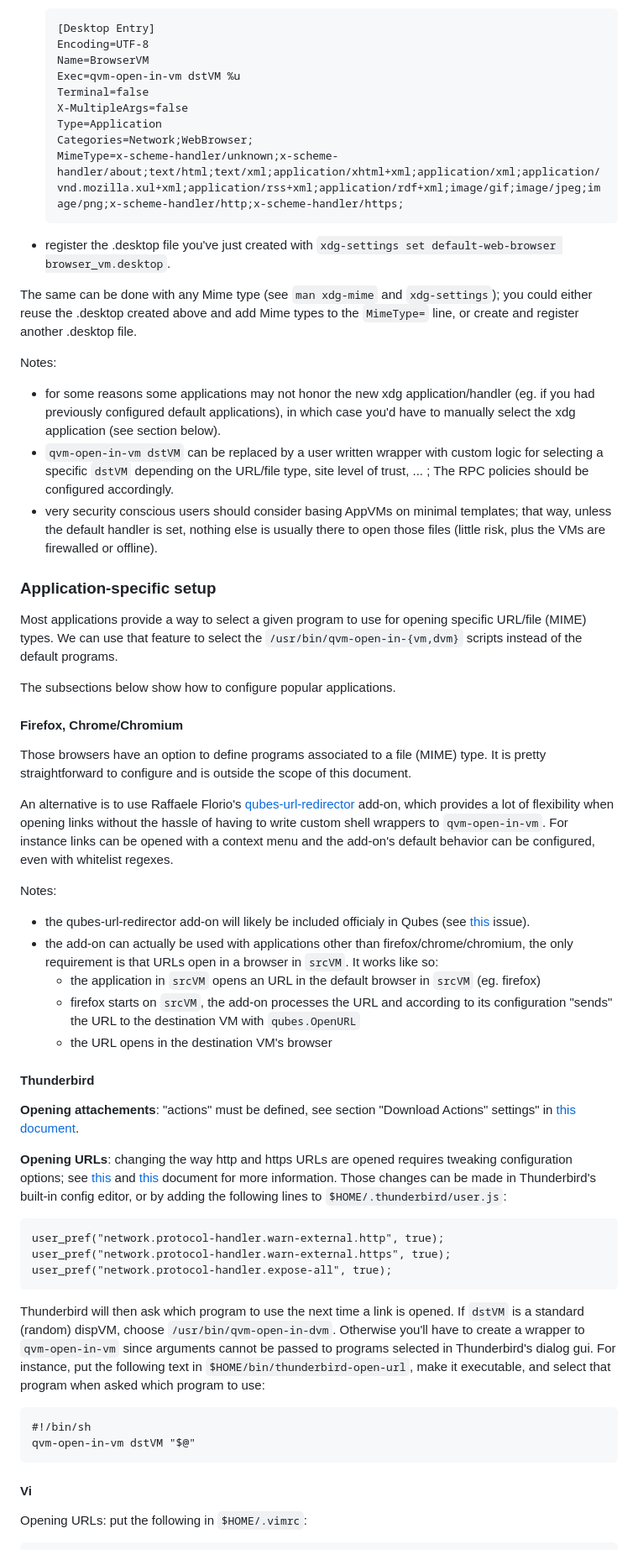
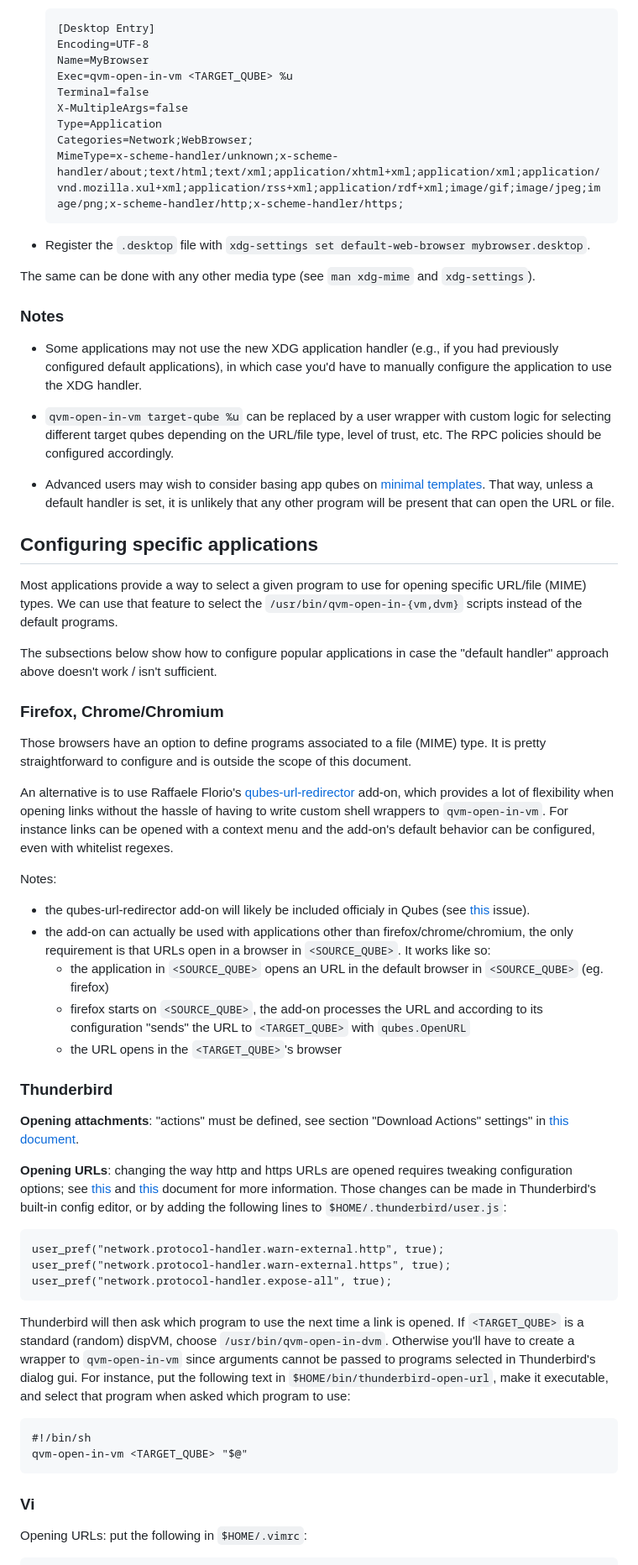
Before and after one commit to Qubes-Community/Contents, a Markdown page: docs/common-tasks/opening-urls-in-vms.md, the part around one of its changes. Shown at 84% size. Drawn GitHub-style.

````diff
--- a/docs/common-tasks/opening-urls-in-vms.md
+++ b/docs/common-tasks/opening-urls-in-vms.md
@@ -121,8 +80,8 @@ Defining a new handler simply requires creating a [.desktop](https://specificati
 	~~~
 	[Desktop Entry]
 	Encoding=UTF-8
-	Name=BrowserVM
-	Exec=qvm-open-in-vm dstVM %u
+	Name=MyBrowser
+	Exec=qvm-open-in-vm <TARGET_QUBE> %u
 	Terminal=false
 	X-MultipleArgs=false
 	Type=Application
@@ -130,58 +89,60 @@ Defining a new handler simply requires creating a [.desktop](https://specificati
 	MimeType=x-scheme-handler/unknown;x-scheme-handler/about;text/html;text/xml;application/xhtml+xml;application/xml;application/vnd.mozilla.xul+xml;application/rss+xml;application/rdf+xml;image/gif;image/jpeg;image/png;x-scheme-handler/http;x-scheme-handler/https;
 	~~~
 
-- register the .desktop file you've just created with `xdg-settings set default-web-browser browser_vm.desktop`.
+- Register the `.desktop` file with `xdg-settings set default-web-browser mybrowser.desktop`.
 
-The same can be done with any Mime type (see `man xdg-mime` and `xdg-settings`); you could either reuse the .desktop created above and add Mime types to the `MimeType=` line, or create and register another .desktop file.
+The same can be done with any other media type (see `man xdg-mime` and `xdg-settings`).
 
-Notes:
+### Notes
 
-- for some reasons some applications may not honor the new xdg application/handler (eg. if you had previously configured default applications), in which case you'd have to manually select the xdg application (see section below).
-- `qvm-open-in-vm dstVM` can be replaced by a user written wrapper with custom logic for selecting a specific `dstVM` depending on the URL/file type, site level of trust, ... ; The RPC policies should be configured accordingly.
-- very security conscious users should consider basing AppVMs on minimal templates; that way, unless the default handler is set, nothing else is usually there to open those files (little risk, plus the VMs are firewalled or offline).
+- Some applications may not use the new XDG application handler (e.g., if you had previously configured default applications), in which case you'd have to manually configure the application to use the XDG handler.
 
+- `qvm-open-in-vm target-qube %u` can be replaced by a user wrapper with custom logic for selecting different target qubes depending on the URL/file type, level of trust, etc. The RPC policies should be configured accordingly.
 
-### Application-specific setup ###
+- Advanced users may wish to consider basing app qubes on [minimal templates](/doc/templates/minimal/). That way, unless a default handler is set, it is unlikely that any other program will be present that can open the URL or file.
+
+<!-- END PR content -->
+
+## Configuring specific applications
 
 Most applications provide a way to select a given program to use for opening specific URL/file (MIME) types. We can use that feature to select the `/usr/bin/qvm-open-in-{vm,dvm}` scripts instead of the default programs.
 
-The subsections below show how to configure popular applications.
+The subsections below show how to configure popular applications in case the "default handler" approach above doesn't work / isn't sufficient.
 
-
-#### Firefox, Chrome/Chromium ####
+### Firefox, Chrome/Chromium
 
 Those browsers have an option to define programs associated to a file (MIME) type. It is pretty straightforward to configure and is outside the scope of this document.
 
 An alternative is to use Raffaele Florio's [qubes-url-redirector](https://github.com/raffaeleflorio/qubes-url-redirector) add-on, which provides a lot of flexibility when opening links without the hassle of having to write custom shell wrappers to `qvm-open-in-vm`. For instance links can be opened with a context menu and the add-on's default behavior can be configured, even with whitelist regexes.
 
 Notes:
+
 - the qubes-url-redirector add-on will likely be included officialy in Qubes (see [this](https://github.com/QubesOS/qubes-issues/issues/3152) issue).
-- the add-on can actually be used with applications other than firefox/chrome/chromium, the only requirement is that URLs open in a browser in `srcVM`. It works like so:
-   - the application in `srcVM` opens an URL in the default browser in `srcVM` (eg. firefox)
-   - firefox starts on `srcVM`, the add-on processes the URL and according to its configuration "sends" the URL to the destination VM with `qubes.OpenURL`
-   - the URL opens in the destination VM's browser
+- the add-on can actually be used with applications other than firefox/chrome/chromium, the only requirement is that URLs open in a browser in `<SOURCE_QUBE>`. It works like so:
+  - the application in `<SOURCE_QUBE>` opens an URL in the default browser in `<SOURCE_QUBE>` (eg. firefox)
+  - firefox starts on `<SOURCE_QUBE>`, the add-on processes the URL and according to its configuration "sends" the URL to `<TARGET_QUBE>` with `qubes.OpenURL`
+  - the URL opens in the `<TARGET_QUBE>`'s browser
 
+### Thunderbird
 
-#### Thunderbird ####
-
-**Opening attachements**: "actions" must be defined, see section "Download Actions" settings" in [this document](http://kb.mozillazine.org/Actions_for_attachment_file_types).
+**Opening attachments**: "actions" must be defined, see section "Download Actions" settings" in [this document](http://kb.mozillazine.org/Actions_for_attachment_file_types).
 
 **Opening URLs**: changing the way http and https URLs are opened requires tweaking configuration options; see [this](http://kb.mozillazine.org/Changing_the_web_browser_invoked_by_Thunderbird) and [this](http://kb.mozillazine.org/Network.protocol-handler.expose-all) document for more information. Those changes can be made in Thunderbird's built-in config editor, or by adding the following lines to `$HOME/.thunderbird/user.js`:
 
-~~~
+```
 user_pref("network.protocol-handler.warn-external.http", true);
 user_pref("network.protocol-handler.warn-external.https", true);
 user_pref("network.protocol-handler.expose-all", true);
-~~~
+```
 
-Thunderbird will then ask which program to use the next time a link is opened. If `dstVM` is a standard (random) dispVM, choose `/usr/bin/qvm-open-in-dvm`. Otherwise you'll have to create a wrapper to `qvm-open-in-vm` since arguments cannot be passed to programs selected in Thunderbird's dialog gui. For instance, put the following text in `$HOME/bin/thunderbird-open-url`, make it executable, and select that program when asked which program to use:
+Thunderbird will then ask which program to use the next time a link is opened. If `<TARGET_QUBE>` is a standard (random) dispVM, choose `/usr/bin/qvm-open-in-dvm`. Otherwise you'll have to create a wrapper to `qvm-open-in-vm` since arguments cannot be passed to programs selected in Thunderbird's dialog gui. For instance, put the following text in `$HOME/bin/thunderbird-open-url`, make it executable, and select that program when asked which program to use:
 
-~~~
+```
 #!/bin/sh
-qvm-open-in-vm dstVM "$@"
-~~~
+qvm-open-in-vm <TARGET_QUBE> "$@"
+```
 
-#### Vi ####
+### Vi
 
 Opening URLs: put the following in `$HOME/.vimrc`:
 
````
Also changed, not shown: other parts of docs/common-tasks/opening-urls-in-vms.md (+79 -101 lines).
